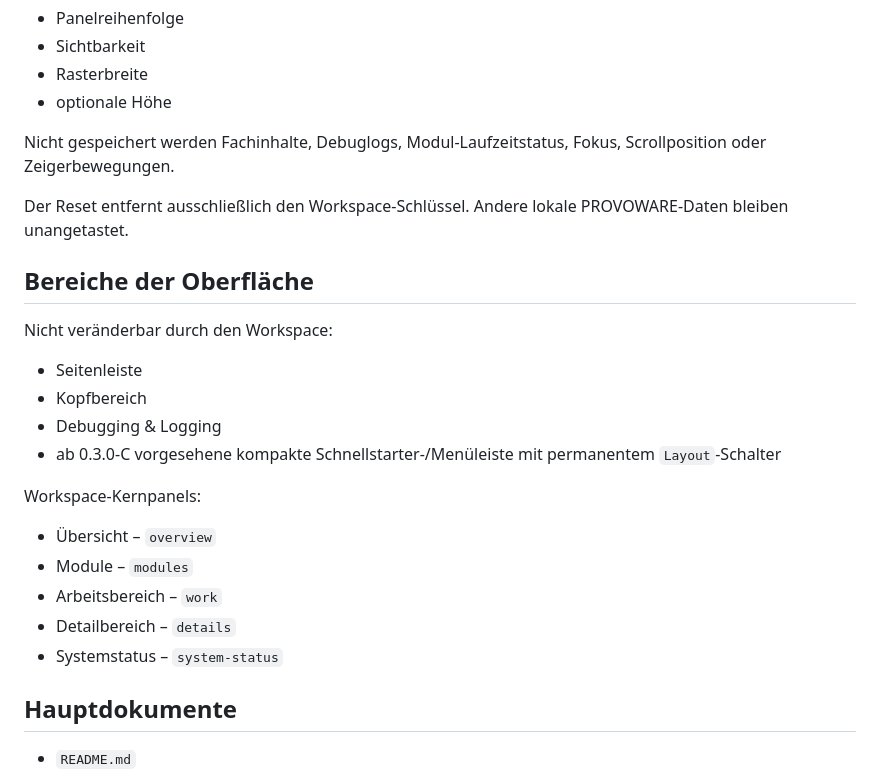
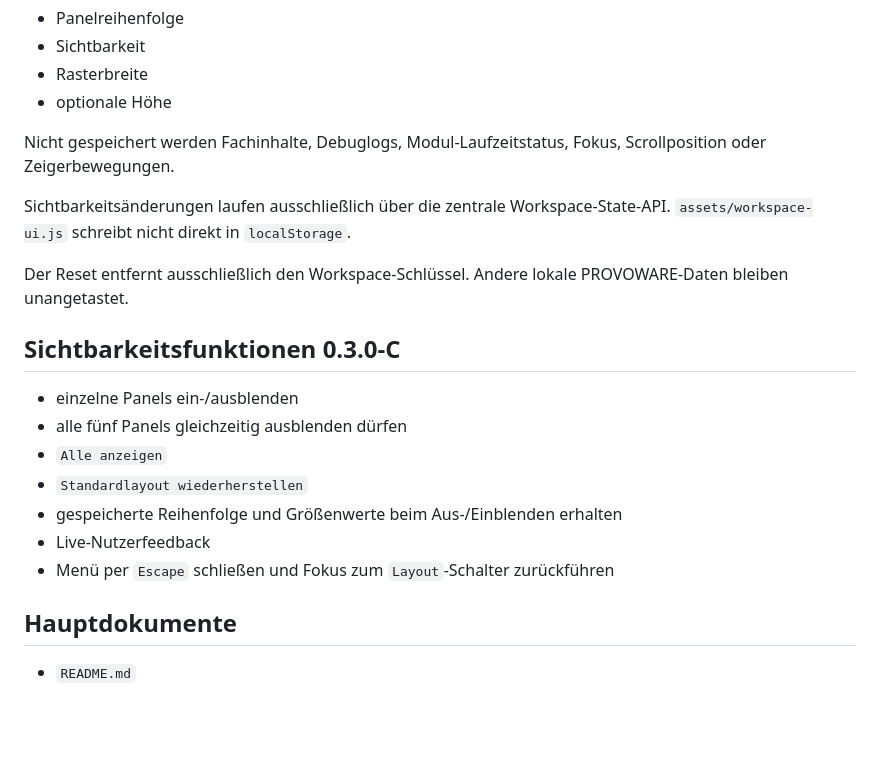
Before and after one commit to provoware/PROVOWARE, a Markdown page: MANIFEST.md, the part around one of its changes. Drawn GitHub-style; blank space fills up the shorter version.

```diff
--- a/MANIFEST.md
+++ b/MANIFEST.md
@@ -45,24 +76,19 @@ Gespeichert werden ausschließlich Layoutdaten:
 
 Nicht gespeichert werden Fachinhalte, Debuglogs, Modul-Laufzeitstatus, Fokus, Scrollposition oder Zeigerbewegungen.
 
+Sichtbarkeitsänderungen laufen ausschließlich über die zentrale Workspace-State-API. `assets/workspace-ui.js` schreibt nicht direkt in `localStorage`.
+
 Der Reset entfernt ausschließlich den Workspace-Schlüssel. Andere lokale PROVOWARE-Daten bleiben unangetastet.
 
-## Bereiche der Oberfläche
+## Sichtbarkeitsfunktionen 0.3.0-C
 
-Nicht veränderbar durch den Workspace:
-
-- Seitenleiste
-- Kopfbereich
-- Debugging & Logging
-- ab 0.3.0-C vorgesehene kompakte Schnellstarter-/Menüleiste mit permanentem `Layout`-Schalter
-
-Workspace-Kernpanels:
-
-- Übersicht – `overview`
-- Module – `modules`
-- Arbeitsbereich – `work`
-- Detailbereich – `details`
-- Systemstatus – `system-status`
+- einzelne Panels ein-/ausblenden
+- alle fünf Panels gleichzeitig ausblenden dürfen
+- `Alle anzeigen`
+- `Standardlayout wiederherstellen`
+- gespeicherte Reihenfolge und Größenwerte beim Aus-/Einblenden erhalten
+- Live-Nutzerfeedback
+- Menü per `Escape` schließen und Fokus zum `Layout`-Schalter zurückführen
 
 ## Hauptdokumente
 
```
Also changed, not shown: other parts of MANIFEST.md (+49 -7 lines).
